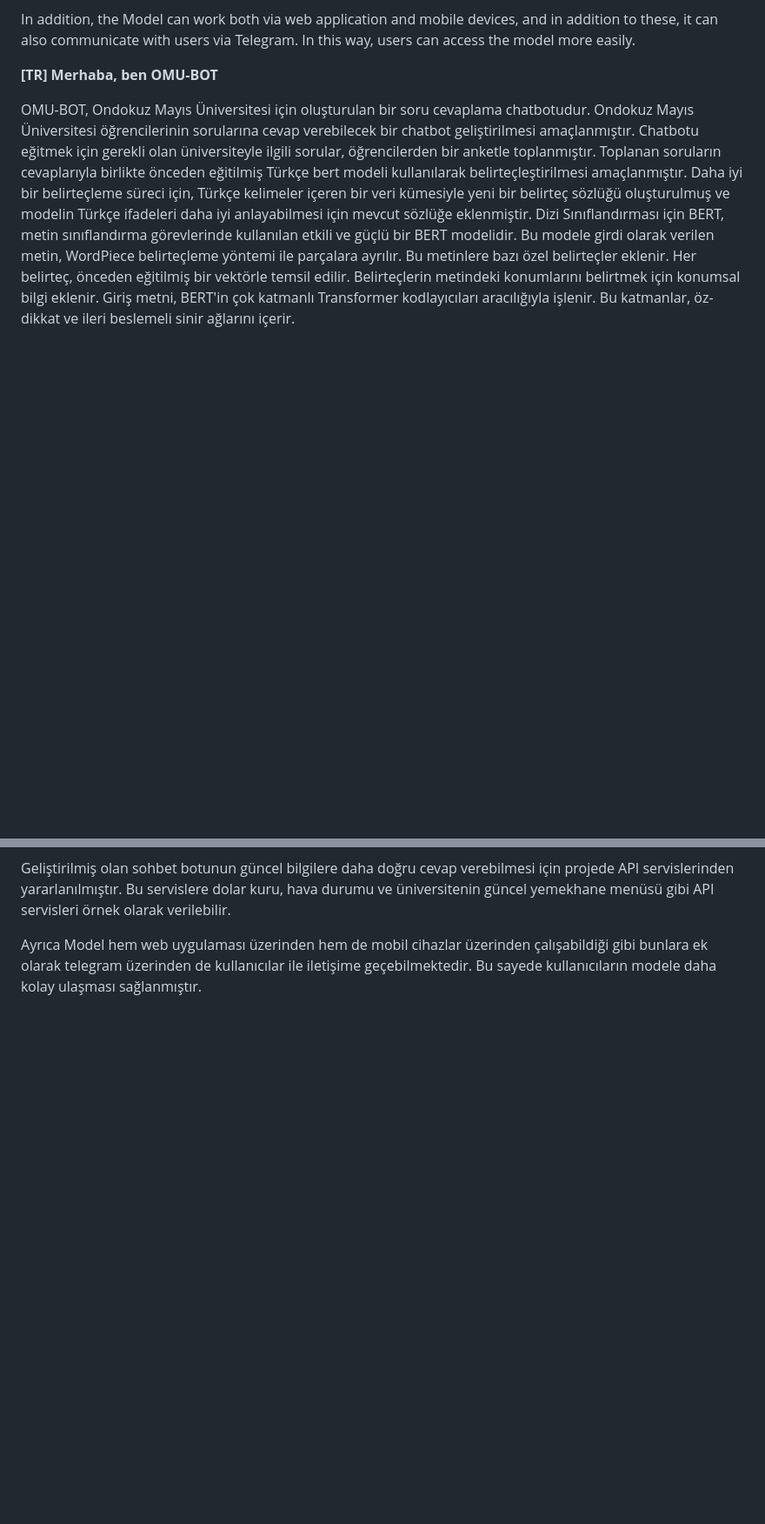
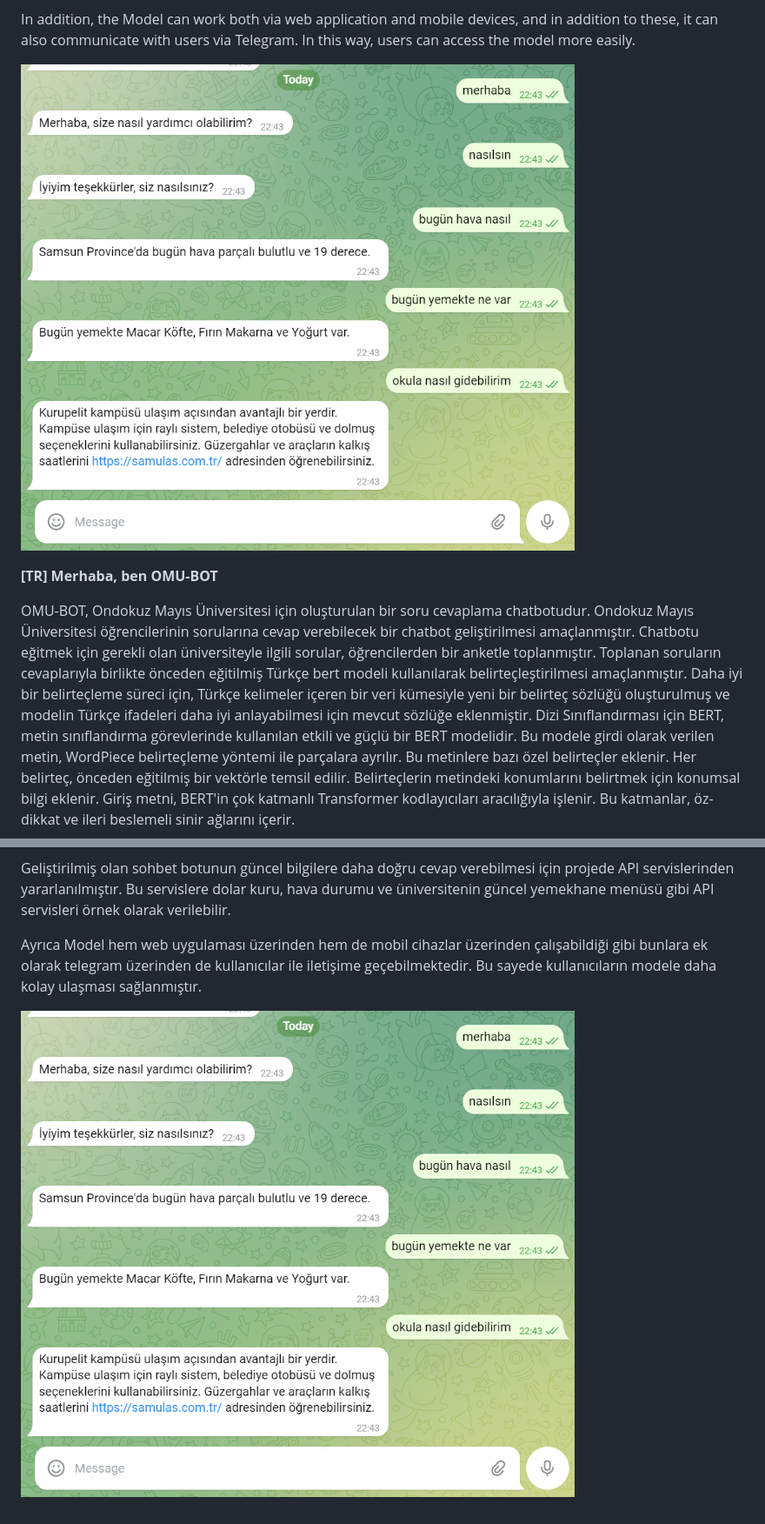
Before and after one commit to ahmetust/Omu-bot, a Markdown page: README.md, 2 parts joined by grey strips. Shown at 87% size. GitHub-like rendering; blank space fills up the shorter version.

```diff
--- a/README.md
+++ b/README.md
@@ -9,6 +9,9 @@ The model was trained using the mechanisms described above and the outputs were
 API services were used in the project so that the developed chat bot could respond more accurately to current information. Examples of these services include API services such as dollar exchange rate, weather forecast, and the university's current cafeteria menu.
 
 In addition, the Model can work both via web application and mobile devices, and in addition to these, it can also communicate with users via Telegram. In this way, users can access the model more easily.
+
+![Telegram chat](https://github.com/ahmetust/Omu-bot/blob/main/Screenshot2.png)
+
 
 
 
@@ -25,3 +28,5 @@ Geliştirilmiş olan sohbet botunun güncel bilgilere daha doğru cevap verebilm
 
 
 Ayrıca Model hem web uygulaması üzerinden hem de mobil cihazlar üzerinden çalışabildiği gibi bunlara ek olarak telegram üzerinden de kullanıcılar ile iletişime geçebilmektedir. Bu sayede kullanıcıların modele daha kolay ulaşması sağlanmıştır.
+
+![Telegram sohbeti](https://github.com/ahmetust/Omu-bot/blob/main/Screenshot2.png)
```
